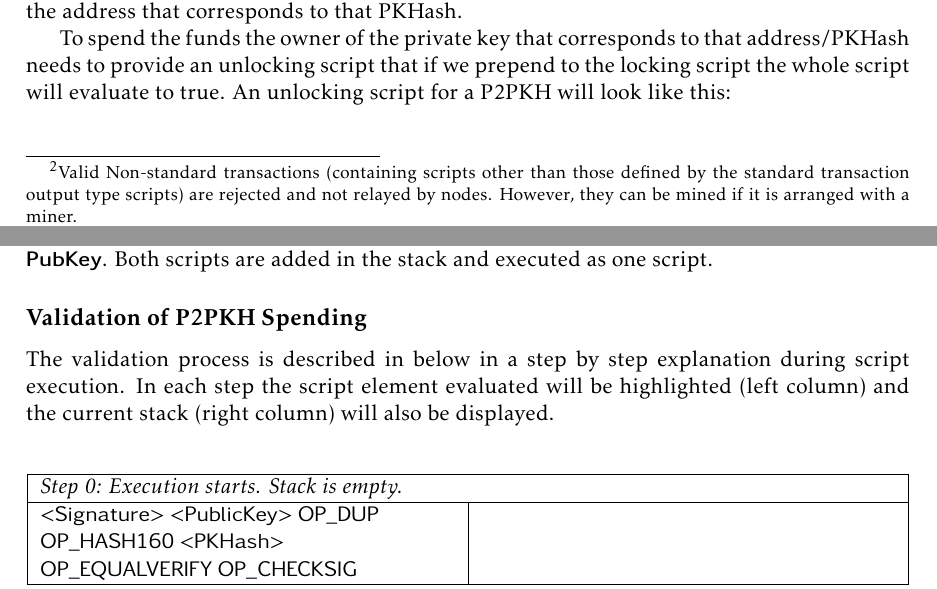
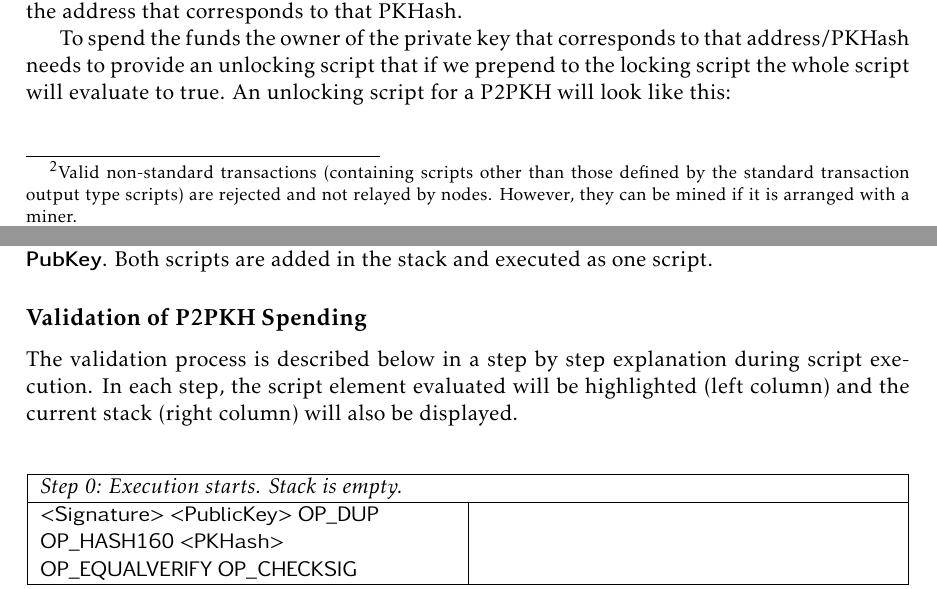
Before and after one commit to karask/bitcoin-textbook, a LaTeX thesis (bitcoin-textbook.tex, which reads scripting.tex): two parts of pages 56 and 57 of 97, joined at a grey line, cut so that both start at the same text. Compiled offline with pdfLaTeX.

Commit message:
cleaned/updated up to 6.1

```diff
--- a/scripting.tex
+++ b/scripting.tex
@@ -30,7 +30,7 @@ The standard transaction output types supported by the Bitcoin protocol are:
 \item P2WSH (Pay to Witness Script Hash)
 \item P2TR (Pay to Taproot)
 \item OP\_RETURN (allows for storing up to 80 bytes in an output)
-\item Non-standard\footnote{Valid Non-standard transactions (containing scripts other than those defined by the standard transaction output type scripts) are rejected and not relayed by nodes. However, they can be mined if it is arranged with a miner.} (any other transaction)
+\item Non-standard\footnote{Valid non-standard transactions (containing scripts other than those defined by the standard transaction output type scripts) are rejected and not relayed by nodes. However, they can be mined if it is arranged with a miner.} (any other transaction)
 \end{itemize}
 
 The most common transaction output type offering a standard way of transferring bitcoins around is P2PKH (and P2WPKH), which is effectively ``pay to a Bitcoin address''. It is also possible, and used in the past, to pay directly to a public key with P2PK but that is not used anymore. Another very important transaction output type is P2SH (and P2WSH) which allows locking scripts of arbitrary complexity to be used.
@@ -62,7 +62,7 @@ Using the private key we provide an ECDSA signature of part of the transaction t
 The validation to spend a UTXO consists of running the script of \keyword{scriptSig} plus \keyword{scriptPubKey}. Both scripts are added in the stack and executed as one script.
 
 \subsection*{Validation of P2PKH Spending}
-The validation process is described in below in a step by step explanation during script execution. In each step the script element evaluated will be highlighted (left column) and the current stack (right column) will also be displayed.
+The validation process is described below in a step by step explanation during script execution. In each step, the script element evaluated will be highlighted (left column) and the current stack (right column) will also be displayed.
 
 %\begin{table}
 \begin{center}
```
Also changed, not shown: bitcoin-textbook.pdf.
